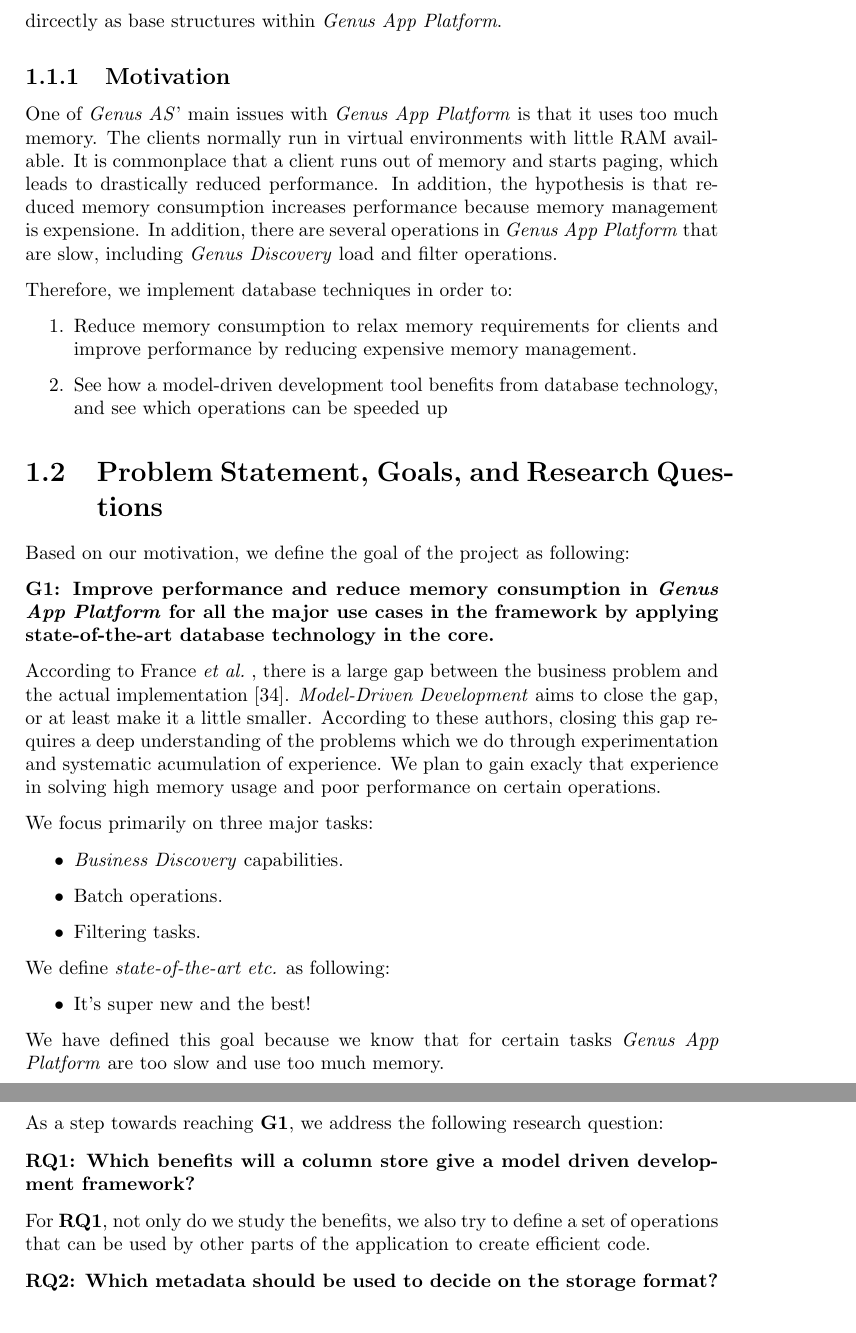
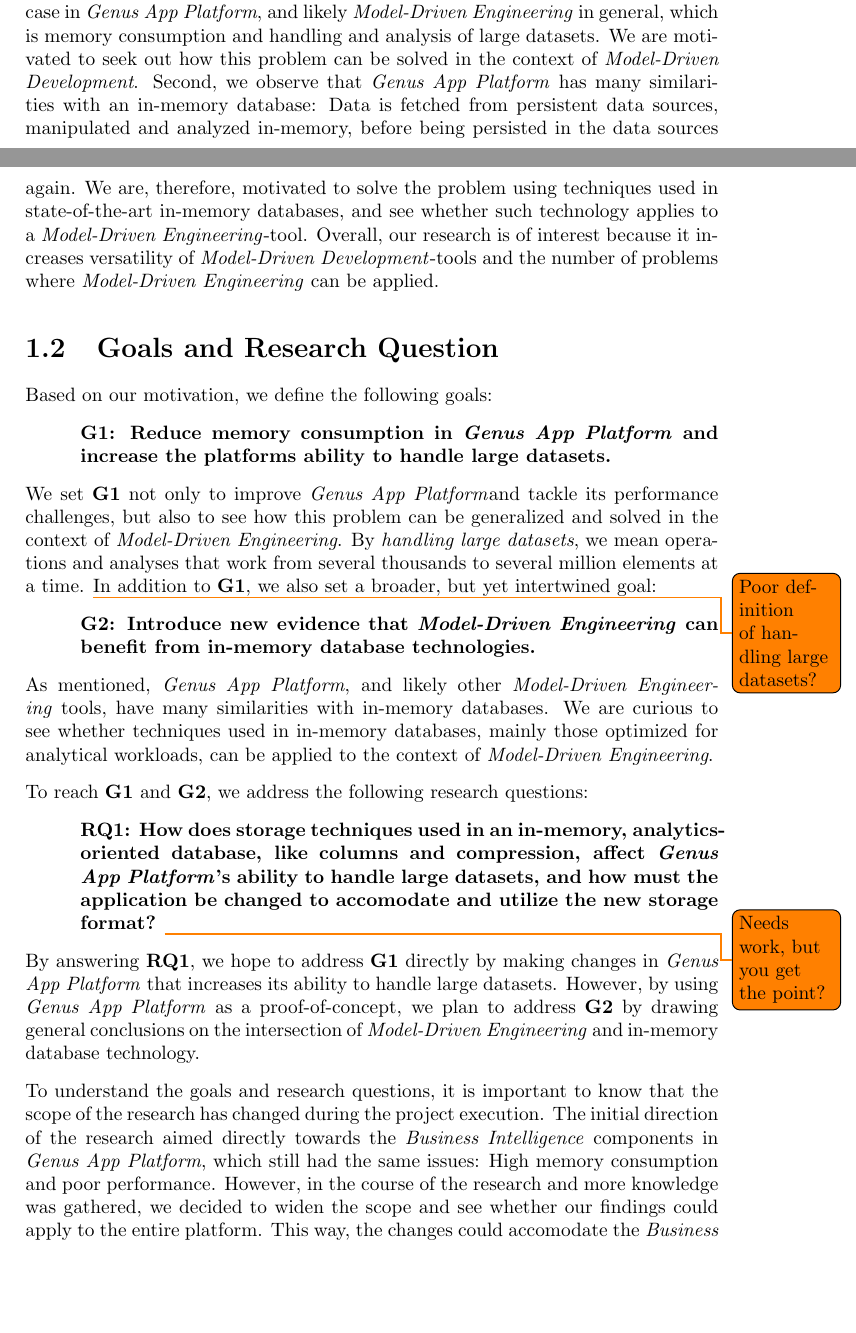
Before and after one commit to hawkaa/tdt4900-report, a LaTeX thesis (main.tex, which reads introduction/introduction.tex): two parts of pages 23 and 24 of 141 before the commit and two parts of pages 22 and 23 of 141 after it, joined at a grey line, cut at the place of the change, the shorter picture padded with empty space. Compiled offline with pdfLaTeX.

Commit message:
progress

```diff
--- a/introduction/introduction.tex
+++ b/introduction/introduction.tex
@@ -13 +13,2 @@
 
+Our main motivation for this research is two-fold. First, we have identified a critical case in \gap, and likely \mde~in general, which is memory consumption and handling and analysis of large datasets. We are motivated to seek out how this problem can be solved in the context of \mdd. Second, we observe that \gap~has many similarities with an in-memory database: Data is fetched from persistent data sources, manipulated and analyzed in-memory, before being persisted in the data sources again. We are, therefore, motivated to solve the problem using techniques used in state-of-the-art in-memory databases, and see whether such technology applies to a \mde-tool. Overall, our research is of interest because it increases versatility of \mdd-tools and the number of problems where \mde~can be applied.
@@ -15,60 +15,36 @@
 
-% Paragraph about database technology and OLAP solutions.
-%Database technology have had much progress in the last couple of years. The traditional OLTP systems with row stores are being supplemented with high-performance column stores for quick data analysis. Not only does column store improve performance aggregation performance, but it also reduces memory footprint as aggressive compression can be applied.
+\section{Goals and Research Question}
+\label{sec:Goals and Research Question}
+Based on our motivation, we define the following goals:
 
+\setlength{\leftskip}{1cm}
 
-However, several challenges with \mdd~exist, including performance \cite{Selic2003-qa}. However it is common knowledge that compiler optimization can outperform human creativity, and more recently: \mdd~tools generate code or systems that are faster and more reliable due to years of experimentation and experience. However, there are still problems left which leads developers to ditch the MDD approach all-together.
+\textbf{G1: Reduce memory consumption in \gap~and increase the platforms ability to handle large datasets.}
 
-One such problem is memory usage and tasks that affect a large amount of the data simultaneously. In this thesis, we explain and implement a column store in a model-driven development tool that will, without affecting the system developers, store data in highly optimized and compressed columns, such that memory usage can be improved. We apply technology from the recent database research and apply it to a development framework to allow for optimizations.
+\setlength{\leftskip}{0pt}
 
+We set \textbf{G1} not only to improve \gap and tackle its performance challenges, but also to see how this problem can be generalized and solved in the context of \mde. By \textit{handling large datasets}, we mean operations and analyses that work from several thousands to several million elements at a time. \todo{Poor definition of handling large datasets?}In addition to \textbf{G1}, we also set a broader, but yet intertwined goal:
 
-% Paragraph about the intersection of these two fields.
-Database technology and column store is one such implementation that can be changed out and applied to the whole framework. We therefore implement column store within \gap to see which aspects of this technique are beneficial for \mdd.
+\setlength{\leftskip}{1cm}
 
-% Paragraph of what we will investigate (GENUS specific)
+\textbf{G2: Introduce new evidence that \mde~can benefit from in-memory database technologies.}
 
-% Paragraph about how we got the idea to the research
-Our original research was focusing on business discovery optimalizations. However, we came up with the idea to use the techniques learnt from the database techonolgy dircectly as base structures within \gap.
+\setlength{\leftskip}{0pt}
 
-\subsection{Motivation}
-\label{sub:Motivation}
-One of \genus' main issues with \gap~is that it uses too much memory. The clients normally run in virtual environments with little RAM available. It is commonplace that a client runs out of memory and starts paging, which leads to drastically reduced performance. In addition, the hypothesis is that reduced memory consumption increases performance because memory management is expensione. In addition, there are several operations in \gap~that are slow, including \pn{Genus Discovery} load and filter operations.
+As mentioned, \gap, and likely other \mde~tools, have many similarities with in-memory databases. We are curious to see whether techniques used in in-memory databases, mainly those optimized for analytical workloads, can be applied to the context of \mde.
 
-Therefore, we implement database techniques in order to:
-\begin{enumerate}
-    \item Reduce memory consumption to relax memory requirements for clients and improve performance by reducing expensive memory management.
-    \item See how a model-driven development tool benefits from database technology, and see which operations can be speeded up
-\end{enumerate}
+To reach \textbf{G1} and \textbf{G2}, we address the following research questions:
 
-\section{Problem Statement, Goals, and Research Questions}
-\label{sec:Problem Statement, Goals, and Research Questions}
-Based on our motivation, we define the goal of the project as following:
+\setlength{\leftskip}{1cm}
 
-\textbf{G1: Improve performance and reduce memory consumption in \gap~for all the major use cases in the framework by applying state-of-the-art database technology in the core.}
+\textbf{RQ1: How does storage techniques used in an in-memory, analytics-oriented database, like columns and compression, affect \gap's ability to handle large datasets, and how must the application be changed to accomodate and utilize the new storage format?} \todo{Needs work, but you get the point?}
 
-According to France \ea~, there is a large gap between the business problem and the actual implementation \cite{France2007-ae}. \mdd~aims to close the gap, or at least make it a little smaller. According to these authors, closing this gap requires a deep understanding of the problems which we do through experimentation and systematic acumulation of experience. We plan to gain exacly that experience in solving high memory usage and poor performance on certain operations.
+\setlength{\leftskip}{0pt}
 
-We focus primarily on three major tasks:
-\begin{itemize}
-    \item \bd~capabilities.
-    \item Batch operations.
-    \item Filtering tasks.
-\end{itemize}
+By answering \textbf{RQ1}, we hope to address \textbf{G1} directly by making changes in \gap~that increases its ability to handle large datasets. However, by using \gap~as a proof-of-concept, we plan to address \textbf{G2} by drawing general conclusions on the intersection of \mde~and in-memory database technology.
 
-We define \textit{state-of-the-art etc.} as following:
-\begin{itemize}
-    \item It's super new and the best!
-\end{itemize}
+To understand the goals and research questions, it is important to know that the scope of the research has changed during the project execution. The initial direction of the research aimed directly towards the \bi~components in \gap, which still had the same issues: High memory consumption and poor performance. However, in the course of the research and more knowledge was gathered, we decided to widen the scope and see whether our findings could apply to the entire platform. This way, the changes could accomodate the \bi~and analytical functionality in \gap, but also applied elsewhere
 
-We have defined this goal because we know that for certain tasks \gap~are too slow and use too much memory.
-
-As a step towards reaching \textbf{G1}, we address the following research question:
-
-\textbf{RQ1: Which benefits will a column store give a model driven development framework?}
-
-For \textbf{RQ1}, not only do we study the benefits, we also try to define a set of operations that can be used by other parts of the application to create efficient code.
-
-\textbf{RQ2: Which metadata should be used to decide on the storage format?}
 
 \section{Methodology}
 \label{sec:Methodology}
```
Also changed, not shown: abstract/abstract.tex (+1 -1 lines), paragraphs.txt (+1 -1 lines), introduction/introduction.tex (38 more changed lines).
